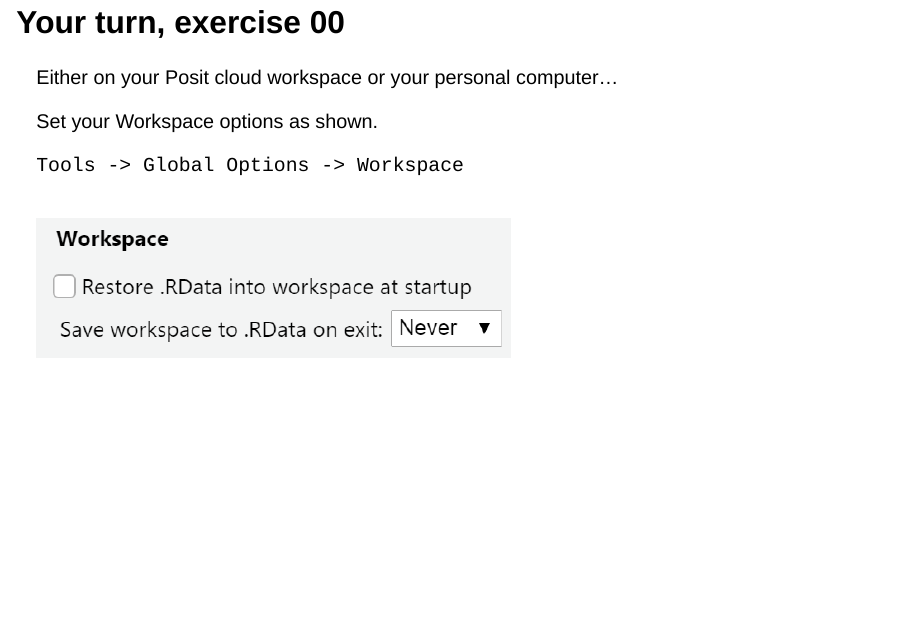
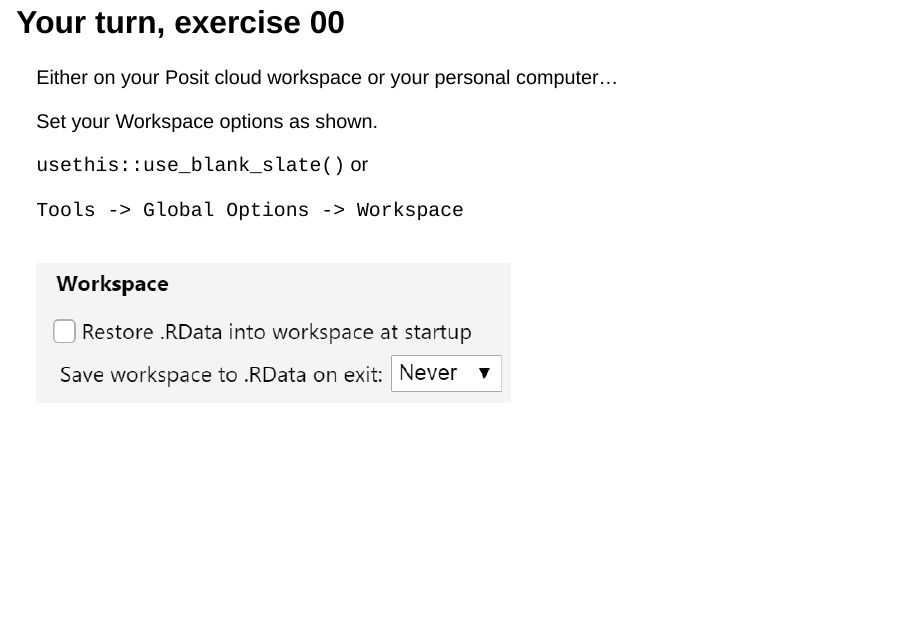
Before and after one commit to rstats-wtf/wtf-debugging-slides, a Quarto document (index.qmd): page 12 of 63. Rendered offline with R 4.5, knitr and Pandoc in place of Quarto, with nearby package versions; the code chunks are not run, so their results and figures are left out; drawn as Slidy slides in place of the format the file asks for.

Commit message:
add usethis blank slate suggestion to exercise

```diff
--- a/index.qmd
+++ b/index.qmd
@@ -164,6 +164,8 @@ Either on your Posit cloud workspace or your personal computer...
 ::: question
 Set your Workspace options as shown.
 :::
+
+`usethis::use_blank_slate()` or
 
 `Tools -> Global Options -> Workspace`
 
```
